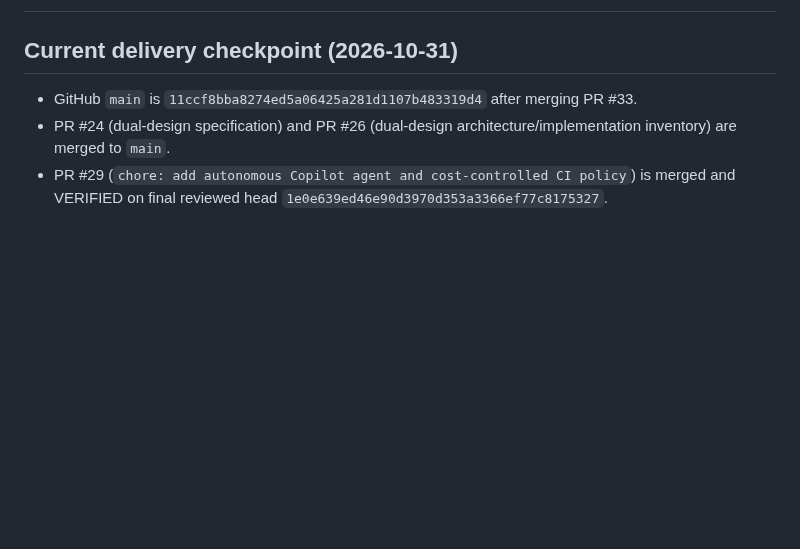
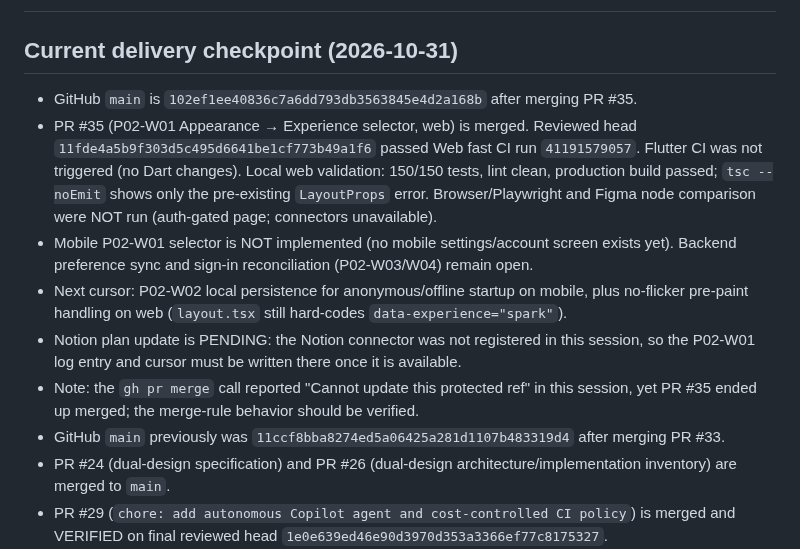
Before and after one commit to operationReact/PritiMitra, a Markdown page: docs/project-status.md, the part around the change. Rendered like a GitHub page; blank space fills up the shorter version.

Commit message:
docs: sync status after P02-W01 experience selector merge (#35) (#36)
Co-authored-by: operationReact <215111824+operationReact@users.noreply.github.com>
Co-authored-by: Copilot <223556219+Copilot@users.noreply.github.com>

```diff
--- a/docs/project-status.md
+++ b/docs/project-status.md
@@ -2,7 +2,13 @@
 
 ## Current delivery checkpoint (2026-10-31)
 
-- GitHub `main` is `11ccf8bba8274ed5a06425a281d1107b483319d4` after merging PR #33.
+- GitHub `main` is `102ef1ee40836c7a6dd793db3563845e4d2a168b` after merging PR #35.
+- PR #35 (P02-W01 Appearance → Experience selector, web) is merged. Reviewed head `11fde4a5b9f303d5c495d6641be1cf773b49a1f6` passed Web fast CI run `41191579057`. Flutter CI was not triggered (no Dart changes). Local web validation: 150/150 tests, lint clean, production build passed; `tsc --noEmit` shows only the pre-existing `LayoutProps` error. Browser/Playwright and Figma node comparison were NOT run (auth-gated page; connectors unavailable).
+- Mobile P02-W01 selector is NOT implemented (no mobile settings/account screen exists yet). Backend preference sync and sign-in reconciliation (P02-W03/W04) remain open.
+- Next cursor: P02-W02 local persistence for anonymous/offline startup on mobile, plus no-flicker pre-paint handling on web (`layout.tsx` still hard-codes `data-experience="spark"`).
+- Notion plan update is PENDING: the Notion connector was not registered in this session, so the P02-W01 log entry and cursor must be written there once it is available.
+- Note: the `gh pr merge` call reported "Cannot update this protected ref" in this session, yet PR #35 ended up merged; the merge-rule behavior should be verified.
+- GitHub `main` previously was `11ccf8bba8274ed5a06425a281d1107b483319d4` after merging PR #33.
 - PR #24 (dual-design specification) and PR #26 (dual-design architecture/implementation inventory) are merged to `main`.
 - PR #29 (`chore: add autonomous Copilot agent and cost-controlled CI policy`) is merged and VERIFIED on final reviewed head `1e0e639ed46e90d3970d353a3366ef77c8175327`.
 - PR #29 exact-head CI evidence: Backend CI `41187496064` success, Web fast CI `41187496041` success, Flutter fast CI `41187496094` success.
```
